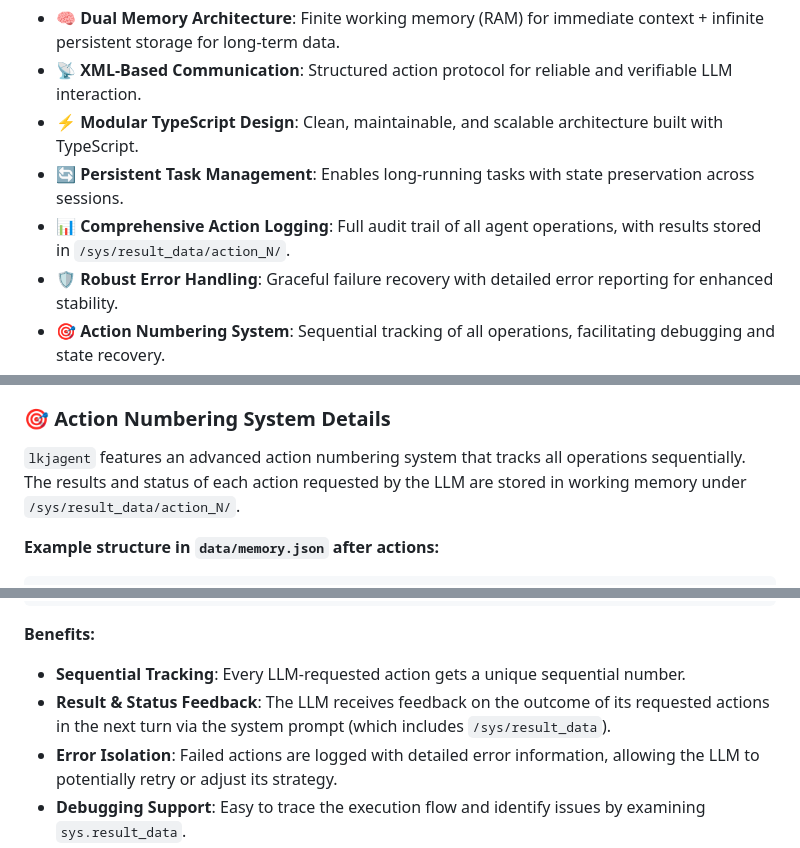
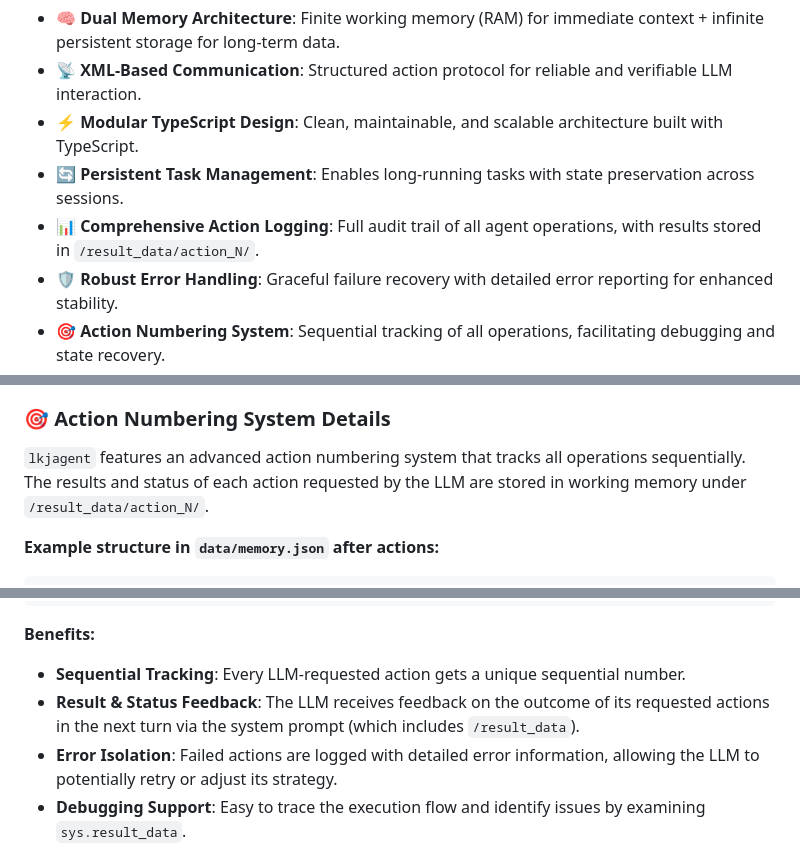
Before and after one commit to lkjsxc/mono, a Markdown page: lkjagent/README.md, 3 parts joined by grey strips. Rendered like a GitHub page.

````diff
--- a/lkjagent/README.md
+++ b/lkjagent/README.md
@@ -15,7 +15,7 @@ This framework empowers developers to build advanced AI agents that can handle t
 -   **📡 XML-Based Communication**: Structured action protocol for reliable and verifiable LLM interaction.
 -   **⚡ Modular TypeScript Design**: Clean, maintainable, and scalable architecture built with TypeScript.
 -   **🔄 Persistent Task Management**: Enables long-running tasks with state preservation across sessions.
--   **📊 Comprehensive Action Logging**: Full audit trail of all agent operations, with results stored in `/sys/result_data/action_N/`.
+-   **📊 Comprehensive Action Logging**: Full audit trail of all agent operations, with results stored in `/result_data/action_N/`.
 -   **🛡️ Robust Error Handling**: Graceful failure recovery with detailed error reporting for enhanced stability.
 -   **🎯 Action Numbering System**: Sequential tracking of all operations, facilitating debugging and state recovery.
 -   **🔍 Advanced XML Processing**: Safe XML parsing with circular reference detection, validation, and content escaping.
@@ -280,7 +280,7 @@ Configure `lkjagent` via `data/config.json`.
 
 ### 🎯 Action Numbering System Details
 
-`lkjagent` features an advanced action numbering system that tracks all operations sequentially. The results and status of each action requested by the LLM are stored in working memory under `/sys/result_data/action_N/`.
+`lkjagent` features an advanced action numbering system that tracks all operations sequentially. The results and status of each action requested by the LLM are stored in working memory under `/result_data/action_N/`.
 
 **Example structure in `data/memory.json` after actions:**
 ```json
@@ -319,7 +319,7 @@ Configure `lkjagent` via `data/config.json`.
 
 **Benefits:**
 -   **Sequential Tracking**: Every LLM-requested action gets a unique sequential number.
--   **Result & Status Feedback**: The LLM receives feedback on the outcome of its requested actions in the next turn via the system prompt (which includes `/sys/result_data`).
+-   **Result & Status Feedback**: The LLM receives feedback on the outcome of its requested actions in the next turn via the system prompt (which includes `/result_data`).
 -   **Error Isolation**: Failed actions are logged with detailed error information, allowing the LLM to potentially retry or adjust its strategy.
 -   **Debugging Support**: Easy to trace the execution flow and identify issues by examining `sys.result_data`.
 -   **State Recovery**: In more advanced scenarios, this log could be used to replay or recover from specific action points.
````
Also changed, not shown: other parts of lkjagent/README.md (+8 -8 lines).
